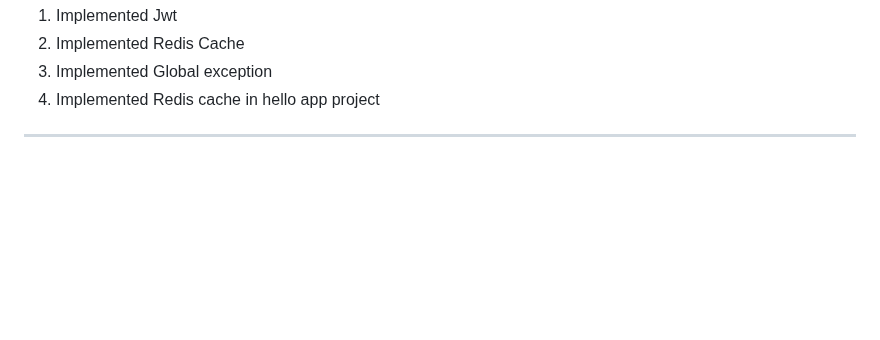
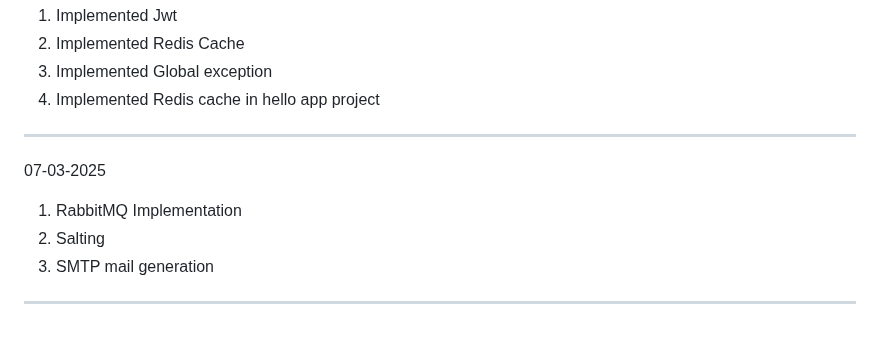
Before and after one commit to VanshitaKhantal/Bridgelabz_2384200235, a Markdown page: README.md, the part around the change. Rendered like a GitHub page; blank space fills up the shorter version.

Commit message:
[Vanshita Khantal] Update. README.md file updated

```diff
--- a/README.md
+++ b/README.md
@@ -212,3 +212,9 @@
 3. Implemented Global exception
 4. Implemented Redis cache in hello app project
 -----------------------------------------------------------------------------
+07-03-2025
+
+1. RabbitMQ Implementation
+2. Salting
+3. SMTP mail generation
+-----------------------------------------------------------------------------
```
